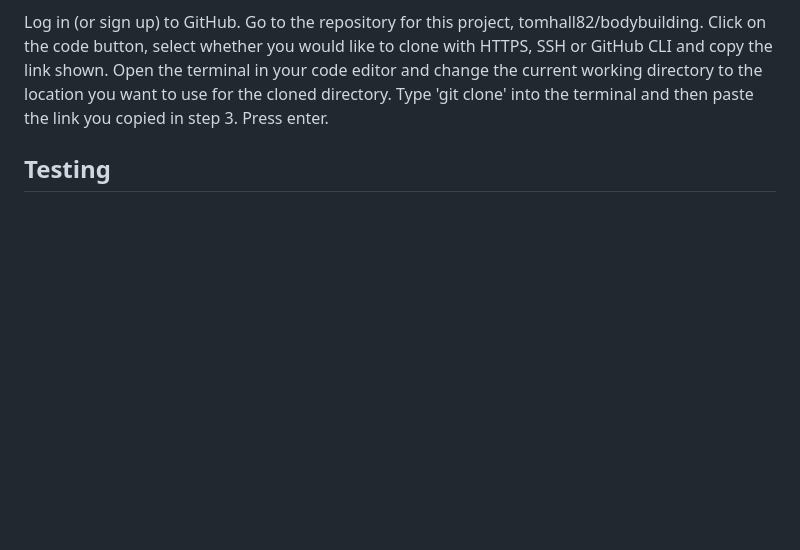
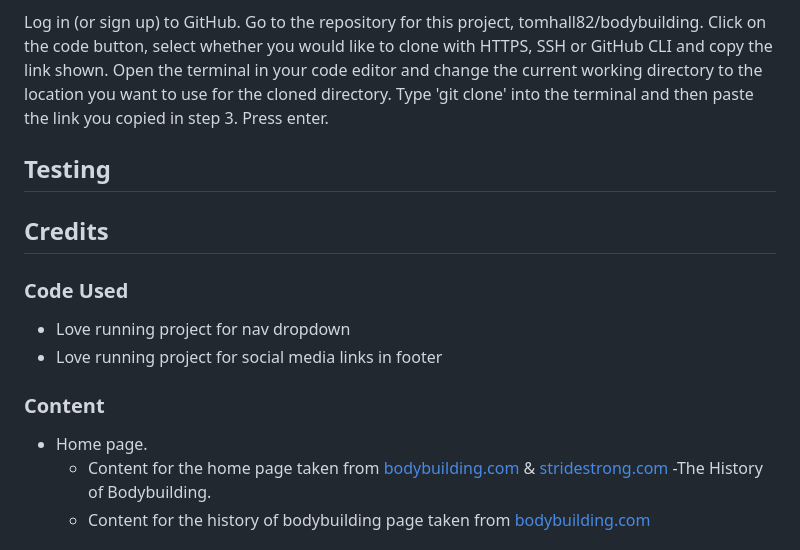
Before and after one commit to tomhall82/bodybuilding, a Markdown page: README.md, the part around one of its changes. GitHub-like rendering; blank space fills up the shorter version.

Commit message:
media credits completed for home page

```diff
--- a/README.md
+++ b/README.md
@@ -133,3 +133,20 @@ Open the terminal in your code editor and change the current working directory t
 Type 'git clone' into the terminal and then paste the link you copied in step 3. Press enter.
 
 ## Testing
+
+
+
+
+
+## Credits
+
+### Code Used
+- Love running project for nav dropdown
+- Love running project for social media links in footer
+
+### Content
+- Home page.
+  - Content for the home page taken from [bodybuilding.com](https://www.bodybuilding.com/fun/what_is_bodybuilding.htm) & [stridestrong.com](https://stridestrong.com/what-is-a-bodybuilder/)
+-The History of Bodybuilding.
+  - Content for the history of bodybuilding page taken from [bodybuilding.com](https://www.bodybuilding.com/fun/drobson61.htm)
+
```
Also changed, not shown: other parts of README.md (+11 -0 lines).
